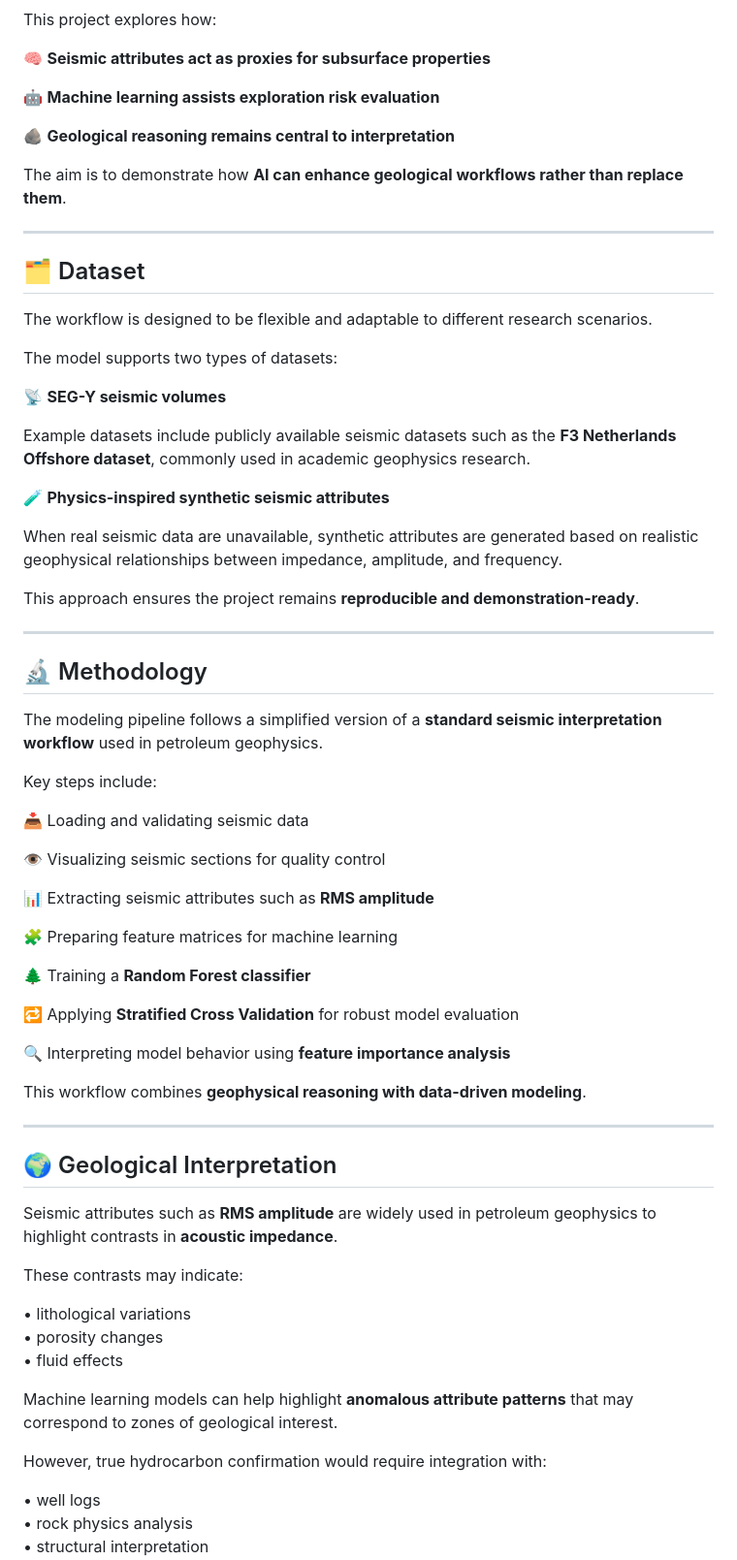
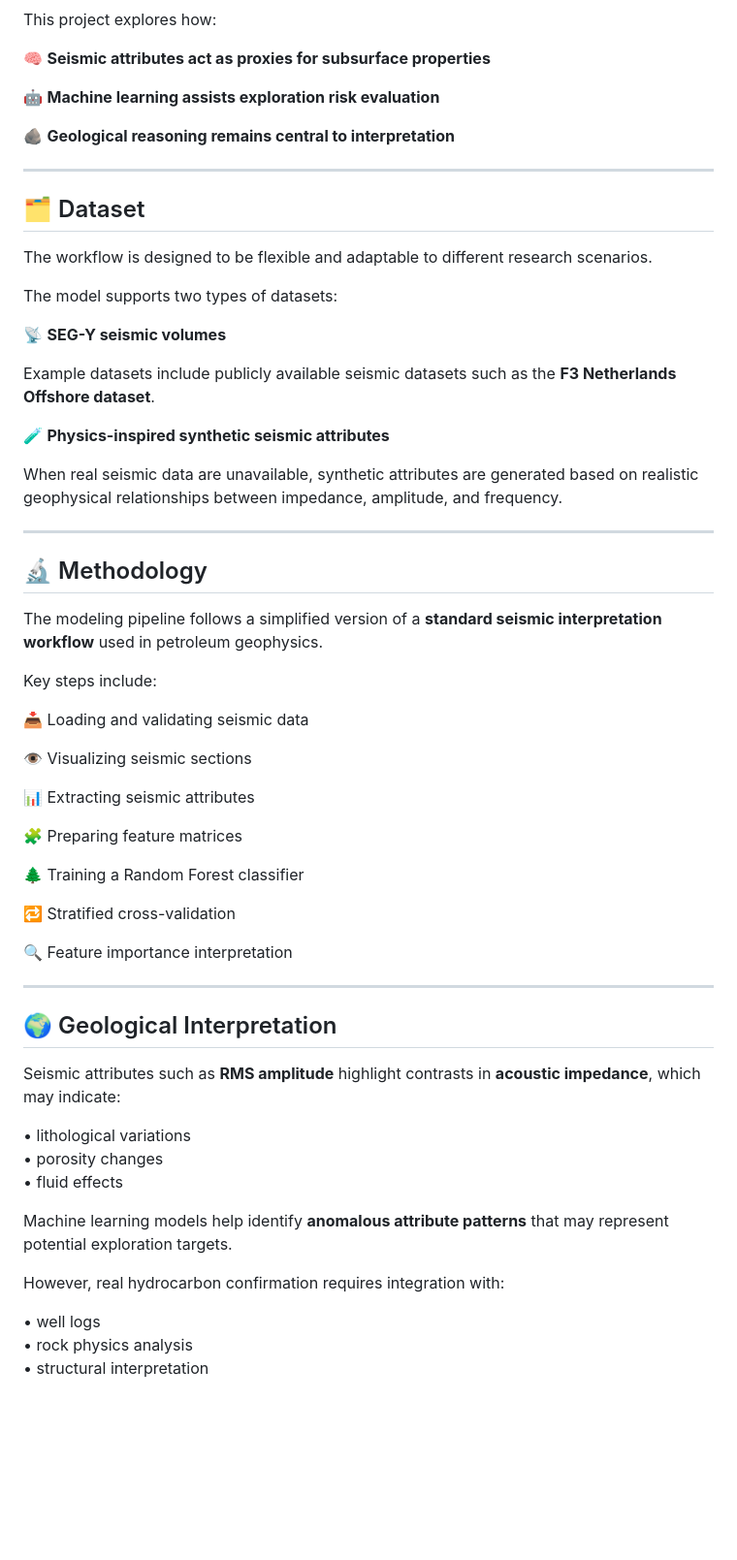
Before and after one commit to bikrantmishrageo2005/GeoAI-Hydrocarbon-Prospectivity-Modeling, a Markdown page: README.md, the part around one of its changes. Shown at 97% size. Rendered like a GitHub page; blank space fills up the shorter version.

```diff
--- a/README.md
+++ b/README.md
@@ -40,8 +78,6 @@ This project explores how:
 
 🪨 **Geological reasoning remains central to interpretation**
 
-The aim is to demonstrate how **AI can enhance geological workflows rather than replace them**.
-
 ---
 
 ## 🗂 Dataset
@@ -52,13 +88,11 @@ The model supports two types of datasets:
 
 📡 **SEG-Y seismic volumes**
 
-Example datasets include publicly available seismic datasets such as the **F3 Netherlands Offshore dataset**, commonly used in academic geophysics research.
+Example datasets include publicly available seismic datasets such as the **F3 Netherlands Offshore dataset**.
 
 🧪 **Physics-inspired synthetic seismic attributes**
 
 When real seismic data are unavailable, synthetic attributes are generated based on realistic geophysical relationships between impedance, amplitude, and frequency.
-
-This approach ensures the project remains **reproducible and demonstration-ready**.
 
 ---
 
@@ -70,35 +104,31 @@ Key steps include:
 
 📥 Loading and validating seismic data
 
-👁️ Visualizing seismic sections for quality control
+👁️ Visualizing seismic sections
 
-📊 Extracting seismic attributes such as **RMS amplitude**
+📊 Extracting seismic attributes
 
-🧩 Preparing feature matrices for machine learning
+🧩 Preparing feature matrices
 
-🌲 Training a **Random Forest classifier**
+🌲 Training a Random Forest classifier
 
-🔁 Applying **Stratified Cross Validation** for robust model evaluation
+🔁 Stratified cross-validation
 
-🔍 Interpreting model behavior using **feature importance analysis**
-
-This workflow combines **geophysical reasoning with data-driven modeling**.
+🔍 Feature importance interpretation
 
 ---
 
 ## 🌍 Geological Interpretation
 
-Seismic attributes such as **RMS amplitude** are widely used in petroleum geophysics to highlight contrasts in **acoustic impedance**.
-
-These contrasts may indicate:
+Seismic attributes such as **RMS amplitude** highlight contrasts in **acoustic impedance**, which may indicate:
 
 • lithological variations
 • porosity changes
 • fluid effects
 
-Machine learning models can help highlight **anomalous attribute patterns** that may correspond to zones of geological interest.
+Machine learning models help identify **anomalous attribute patterns** that may represent potential exploration targets.
 
-However, true hydrocarbon confirmation would require integration with:
+However, real hydrocarbon confirmation requires integration with:
 
 • well logs
 • rock physics analysis
```
Also changed, not shown: other parts of README.md (+53 -44 lines).
